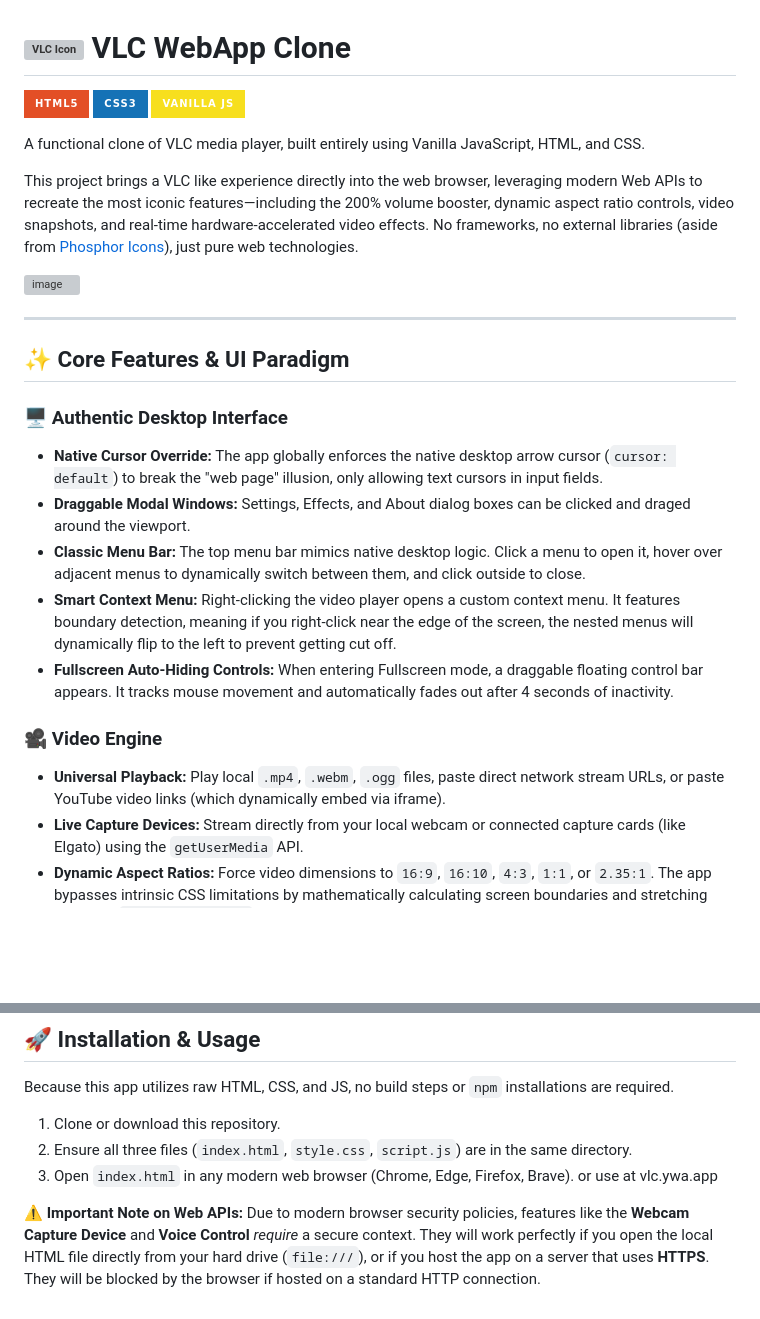
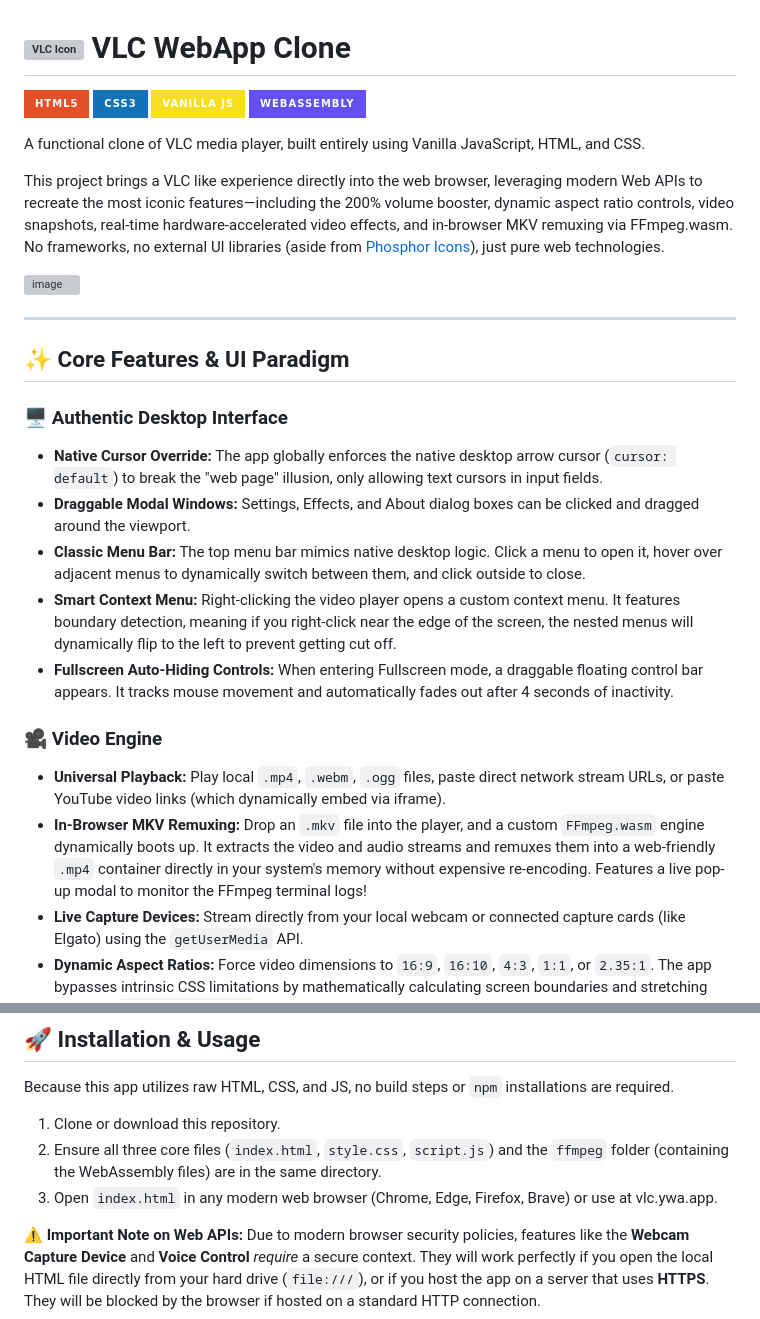
Before and after one commit to rmellis/VLC-WebApp, a Markdown page: README.md, 2 parts joined by grey strips. Drawn GitHub-style; badges without logos; blank space fills up the shorter version; grey boxes are pictures that could not be loaded.

Commit message:
Update README.md
added MKV support info

```diff
--- a/README.md
+++ b/README.md
@@ -3,10 +3,11 @@
 ![HTML5](https://img.shields.io/badge/HTML5-E34F26?style=for-the-badge&logo=html5&logoColor=white)
 ![CSS3](https://img.shields.io/badge/CSS3-1572B6?style=for-the-badge&logo=css3&logoColor=white)
 ![JavaScript](https://img.shields.io/badge/Vanilla_JS-F7DF1E?style=for-the-badge&logo=javascript&logoColor=black)
+![WebAssembly](https://img.shields.io/badge/WebAssembly-654FF0?style=for-the-badge&logo=webassembly&logoColor=white)
 
 A functional clone of VLC media player, built entirely using Vanilla JavaScript, HTML, and CSS.
 
-This project brings a VLC like experience directly into the web browser, leveraging modern Web APIs to recreate the most iconic features—including the 200% volume booster, dynamic aspect ratio controls, video snapshots, and real-time hardware-accelerated video effects. No frameworks, no external libraries (aside from [Phosphor Icons](https://phosphoricons.com/)), just pure web technologies.
+This project brings a VLC like experience directly into the web browser, leveraging modern Web APIs to recreate the most iconic features—including the 200% volume booster, dynamic aspect ratio controls, video snapshots, real-time hardware-accelerated video effects, and in-browser MKV remuxing via FFmpeg.wasm. No frameworks, no external UI libraries (aside from [Phosphor Icons](https://phosphoricons.com/)), just pure web technologies.
 
 <img width="728" height="556" alt="image" src="https://github.com/user-attachments/assets/752b6b56-88fb-4d34-ad4f-eeb9a04124a8" />
 
@@ -16,13 +17,14 @@ This project brings a VLC like experience directly into the web browser, leverag
 
 ### 🖥️ Authentic Desktop Interface
 * **Native Cursor Override:** The app globally enforces the native desktop arrow cursor (`cursor: default`) to break the "web page" illusion, only allowing text cursors in input fields.
-* **Draggable Modal Windows:** Settings, Effects, and About dialog boxes can be clicked and draged around the viewport.
+* **Draggable Modal Windows:** Settings, Effects, and About dialog boxes can be clicked and dragged around the viewport.
 * **Classic Menu Bar:** The top menu bar mimics native desktop logic. Click a menu to open it, hover over adjacent menus to dynamically switch between them, and click outside to close.
 * **Smart Context Menu:** Right-clicking the video player opens a custom context menu. It features boundary detection, meaning if you right-click near the edge of the screen, the nested menus will dynamically flip to the left to prevent getting cut off.
 * **Fullscreen Auto-Hiding Controls:** When entering Fullscreen mode, a draggable floating control bar appears. It tracks mouse movement and automatically fades out after 4 seconds of inactivity.
 
 ### 🎥 Video Engine
 * **Universal Playback:** Play local `.mp4`, `.webm`, `.ogg` files, paste direct network stream URLs, or paste YouTube video links (which dynamically embed via iframe).
+* **In-Browser MKV Remuxing:** Drop an `.mkv` file into the player, and a custom `FFmpeg.wasm` engine dynamically boots up. It extracts the video and audio streams and remuxes them into a web-friendly `.mp4` container directly in your system's memory without expensive re-encoding. Features a live pop-up modal to monitor the FFmpeg terminal logs!
 * **Live Capture Devices:** Stream directly from your local webcam or connected capture cards (like Elgato) using the `getUserMedia` API.
 * **Dynamic Aspect Ratios:** Force video dimensions to `16:9`, `16:10`, `4:3`, `1:1`, or `2.35:1`. The app bypasses intrinsic CSS limitations by mathematically calculating screen boundaries and stretching pixels via `object-fit: fill`.
 * **Hardware-Accelerated Video FX:** Adjust Brightness, Contrast, Saturation, Hue, and Sepia on the fly using CSS filters. Includes 5 built-in presets (Grayscale, High Contrast, Trippy, etc.). *These effects apply to local videos, YouTube iframes, AND live webcams!*
@@ -74,9 +76,8 @@ This app is heavily mapped for power users.
 Because this app utilizes raw HTML, CSS, and JS, no build steps or `npm` installations are required.
 
 1. Clone or download this repository.
-2. Ensure all three files (`index.html`, `style.css`, `script.js`) are in the same directory.
-3. Open `index.html` in any modern web browser (Chrome, Edge, Firefox, Brave).
-or use at vlc.ywa.app
+2. Ensure all three core files (`index.html`, `style.css`, `script.js`) and the `ffmpeg` folder (containing the WebAssembly files) are in the same directory.
+3. Open `index.html` in any modern web browser (Chrome, Edge, Firefox, Brave) or use at vlc.ywa.app.
 
 **⚠️ Important Note on Web APIs:** Due to modern browser security policies, features like the **Webcam Capture Device** and **Voice Control** *require* a secure context. They will work perfectly if you open the local HTML file directly from your hard drive (`file:///`), or if you host the app on a server that uses **HTTPS**. They will be blocked by the browser if hosted on a standard HTTP connection.
 
```
